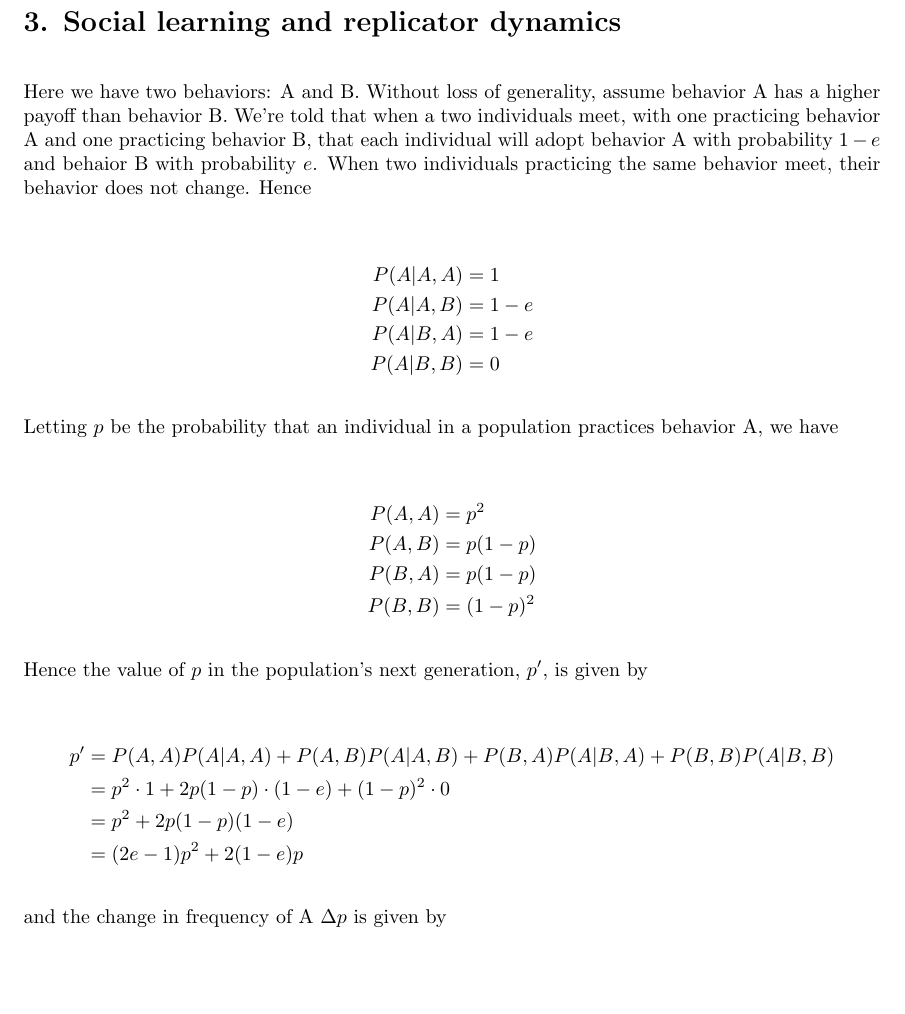
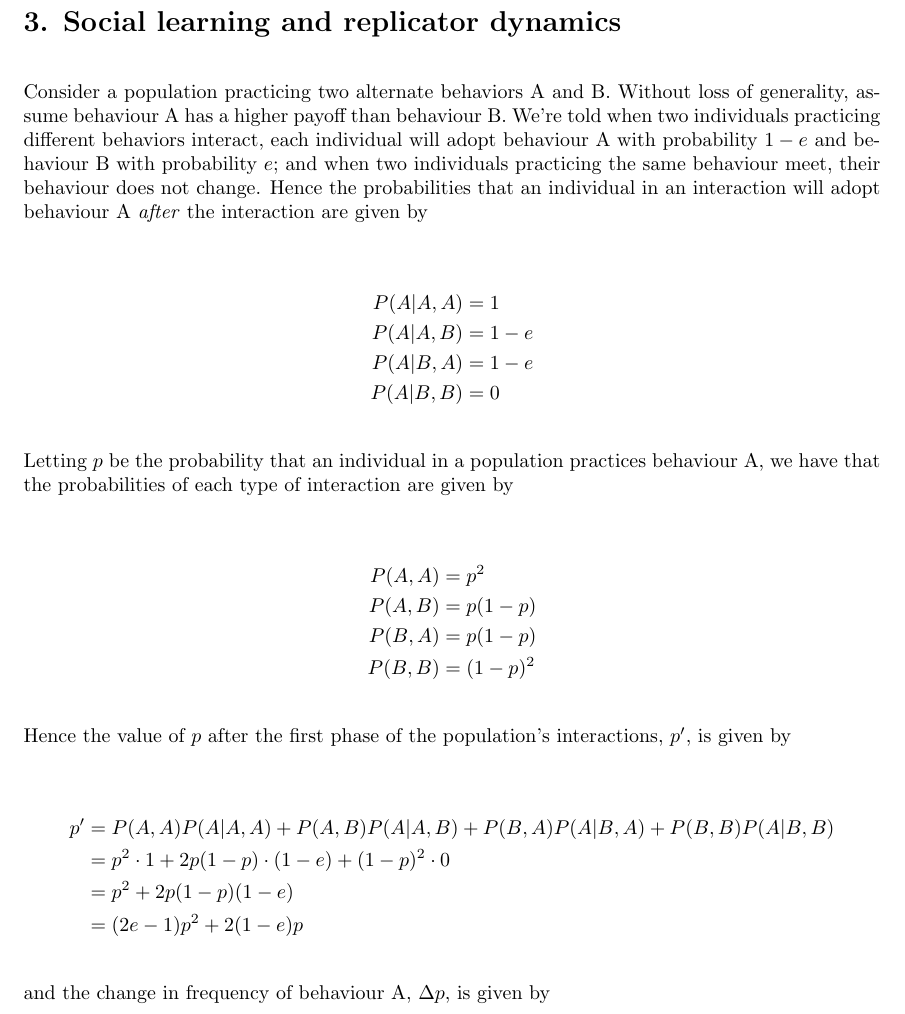
Before and after one commit to mwiens91/mcelreath-solns, a LaTeX document (chpt1.tex): part of the page before the commit and part of page 1 of 2 after it, cut so that both start at the same text, the shorter picture padded with empty space. Compiled offline with pdfLaTeX.

Commit message:
Revise chpt1 problem 3
Math is the same. Exposition is better.

```diff
--- a/chpt1.tex
+++ b/chpt1.tex
@@ -19,12 +19,14 @@
 
 \section*{3. Social learning and replicator dynamics}
 
-Here we have two behaviors: A and B. Without loss of generality, assume
-behavior A has a higher payoff than behavior B. We're told that when a
-two individuals meet, with one practicing behavior A and one practicing
-behavior B, that each individual will adopt behavior A with probability
-$1 - e$ and behaior B with probability $e$. When two individuals
-practicing the same behavior meet, their behavior does not change. Hence
+Consider a population practicing two alternate behaviors A and B.
+Without loss of generality, assume behaviour A has a higher payoff than
+behaviour B. We're told when two individuals practicing different
+behaviors interact, each individual will adopt behaviour A with
+probability $1 - e$ and behaviour B with probability $e$; and when two
+individuals practicing the same behaviour meet, their behaviour does not
+change. Hence the probabilities that an individual in an interaction
+will adopt behaviour A \textit{after} the interaction are given by
 
 \begin{align*}
     P(A|A,A) &= 1 \\
@@ -34,7 +36,8 @@ practicing the same behavior meet, their behavior does not change. Hence
 \end{align*}
 
 Letting $p$ be the probability that an individual in a population
-practices behavior A, we have
+practices behaviour A, we have that the probabilities of each type of
+interaction are given by
 
 \begin{align*}
     P(A,A) &= p^2 \\
@@ -43,8 +46,8 @@ practices behavior A, we have
     P(B,B) &= (1 - p)^2
 \end{align*}
 
-Hence the value of $p$ in the population's next generation, $p'$, is
-given by
+Hence the value of $p$ after the first phase of the population's
+interactions, $p'$, is given by
 
 \begin{align*}
     p' &= P(A,A)P(A|A,A) + P(A,B)P(A|A,B) + P(B,A)P(A|B,A) + P(B,B)P(A|B,B) \\
@@ -53,7 +56,7 @@ given by
        &= (2e - 1)p^2 + 2(1 - e)p
 \end{align*}
 
-and the change in frequency of A $\Delta p$ is given by
+and the change in frequency of behaviour A, $\Delta p$, is given by
 
 \begin{align*}
     \Delta p &= p' - p \\
```
